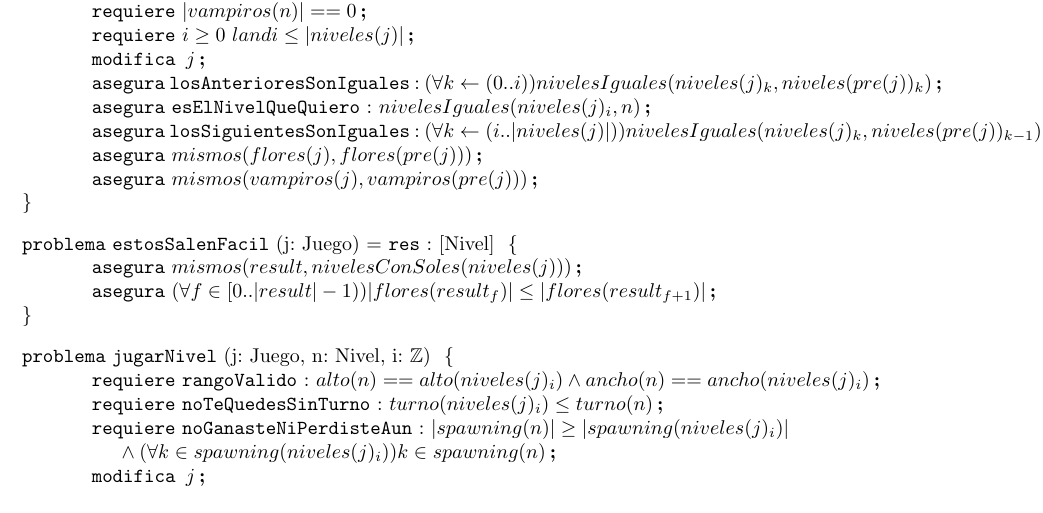
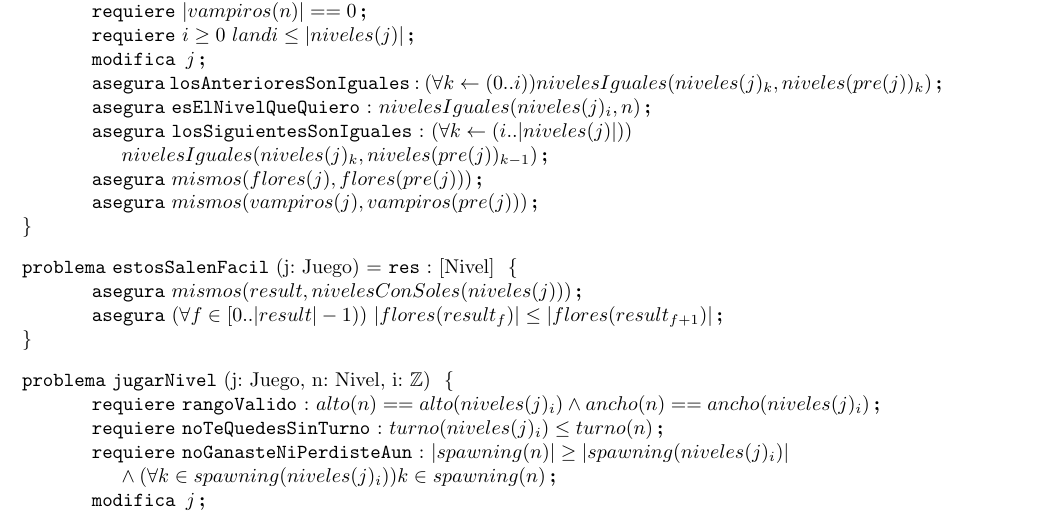
Before and after one commit to kevinfra/Algo1-TPE, a LaTeX document (TPE/resolucionTPEvacia.tex): part of page 5 of 6, cut so that both start at the same text. Compiled offline with pdfLaTeX.

Commit message:
formato
corrijo una parte del formato

```diff
--- a/TPE/resolucionTPEvacia.tex
+++ b/TPE/resolucionTPEvacia.tex
@@ -240,14 +240,14 @@
 	\modifica {j}
 	\asegura[losAnterioresSonIguales] {(\forall k \leftarrow (0..i)) nivelesIguales(niveles(j)_{k},niveles(pre(j))_{k})}
 	\asegura[esElNivelQueQuiero] {nivelesIguales(niveles(j)_{i},n)}
-	\asegura[losSiguientesSonIguales] {(\forall k \leftarrow (i..|niveles(j)|)) nivelesIguales(niveles(j)_{k},niveles(pre(j))_{k-1})}
+	\asegura[losSiguientesSonIguales] {(\forall k \leftarrow (i..|niveles(j)|)) \newline nivelesIguales(niveles(j)_{k},niveles(pre(j))_{k-1})}
 	\asegura {mismos(flores(j),flores(pre(j)))}
 	\asegura {mismos(vampiros(j),vampiros(pre(j)))}
 \end{problema}
 
 \begin{problema}{estosSalenFacil}{j: Juego}{[Nivel]}
 	\asegura{mismos(result,nivelesConSoles(niveles(j)))}
-	\asegura {(\forall f \in [0..|result| - 1)) |flores(result_f)| \leq |flores(result_{f + 1})|}
+	\asegura {(\forall f \in [0..|result| - 1)) \ |flores(result_f)| \leq |flores(result_{f + 1})|}
 \end{problema}
 
 \begin{problema}{jugarNivel}{j: Juego, n: Nivel, i: \ent}{}
```
Also changed, not shown: TPE/resolucionTPEvacia.pdf, 4 other files.
